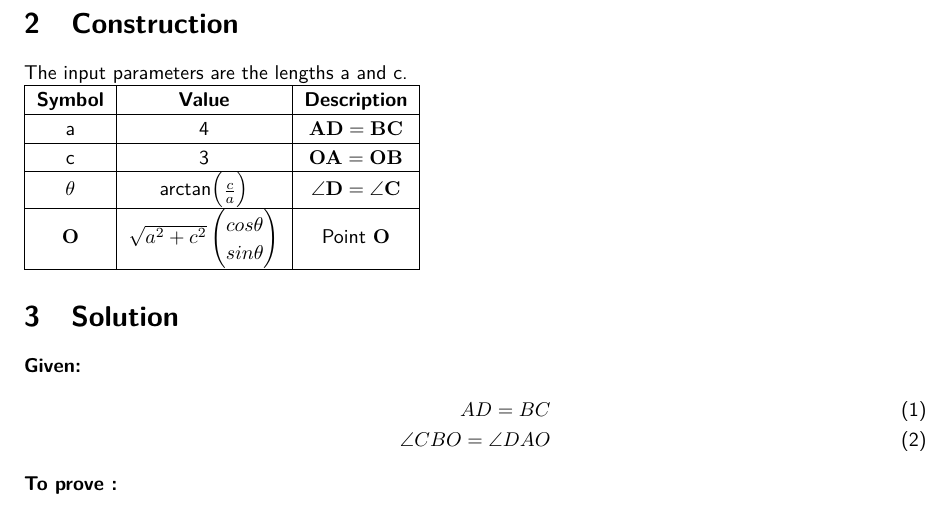
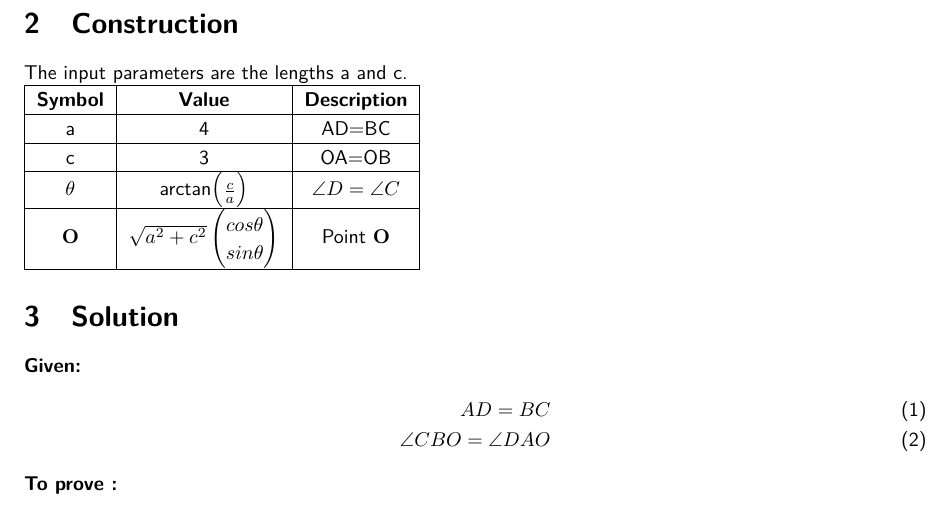
Before and after one commit to naveed790/lines, a LaTeX document (9.7.1.3/main.tex): part of page 2 of 2, cut so that both start at the same text. Compiled offline with pdfLaTeX.

Commit message:
Update main.tex

```diff
--- a/9.7.1.3/main.tex
+++ b/9.7.1.3/main.tex
@@ -70,11 +70,11 @@ The input parameters are the lengths a and c.\\
 	\hline
 	\textbf{Symbol}&\textbf{Value}&\textbf{Description}\\
 	\hline
-	a&4&$\vec{A}\vec{D}=\vec{B}\vec{C}$\\
+	a&4&AD=BC\\
 	\hline
-	c&3&$\vec{O}\vec{A}=\vec{O}\vec{B}$\\
+	c&3&OA=OB\\
 	\hline
-	$\theta$&arctan$\myvec{\frac{c}{a}}$&$\angle{\vec{D}}=\angle{\vec{C}}$\\
+	$\theta$&arctan$\myvec{\frac{c}{a}}$&$\angle{D}=\angle{C}$\\
 	\hline
 	$\vec{O}$&$\sqrt{a^2+c^2}%
 	\begin{pmatrix}
```
